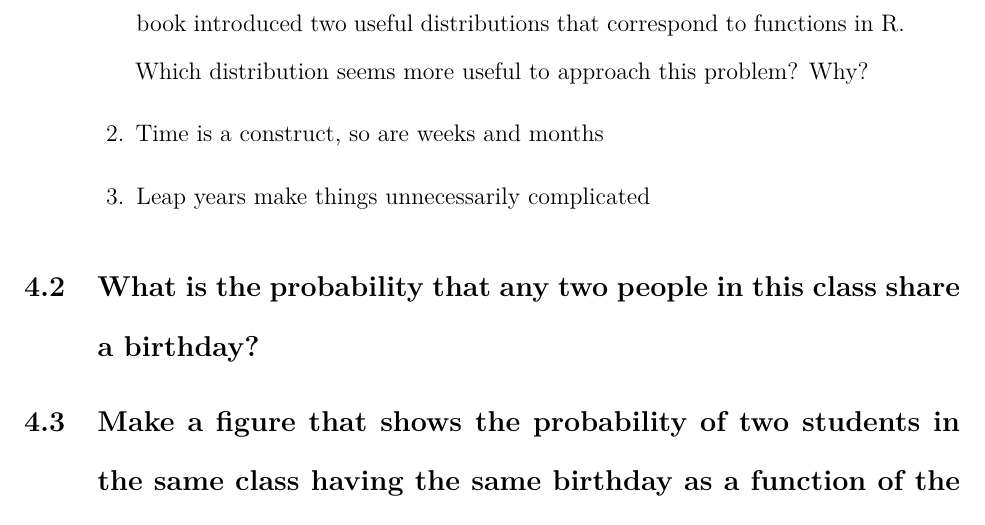
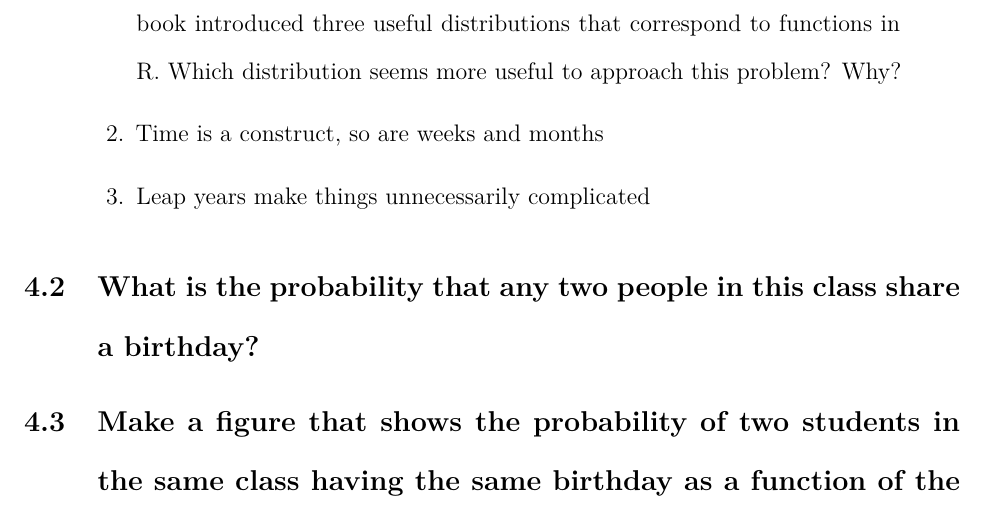
Before and after one commit to gustavo-diaz/ps403, a Quarto document (labs/lab1.qmd): part of page 5 of 5, cut so that both start at the same text. Rendered offline with R 4.5, knitr and Pandoc in place of Quarto, then LaTeX, with nearby package versions; some code elsewhere in the file could not run offline.

Commit message:
It's actually three distributions.

```diff
--- a/labs/lab1.qmd
+++ b/labs/lab1.qmd
@@ -138,7 +138,7 @@ These questions are a remix of the [birthday problem](https://en.wikipedia.org/w
 
 ::: {.callout-tip}
 ## Tips
-1. We need to assume something about the distribution of birthdays. The AM book introduced two useful distributions that correspond to functions in R. Which distribution seems more useful to approach this problem? Why?
+1. We need to assume something about the distribution of birthdays. The AM book introduced three useful distributions that correspond to functions in R. Which distribution seems more useful to approach this problem? Why?
 
 2. Time is a construct, so are weeks and months
 
```
